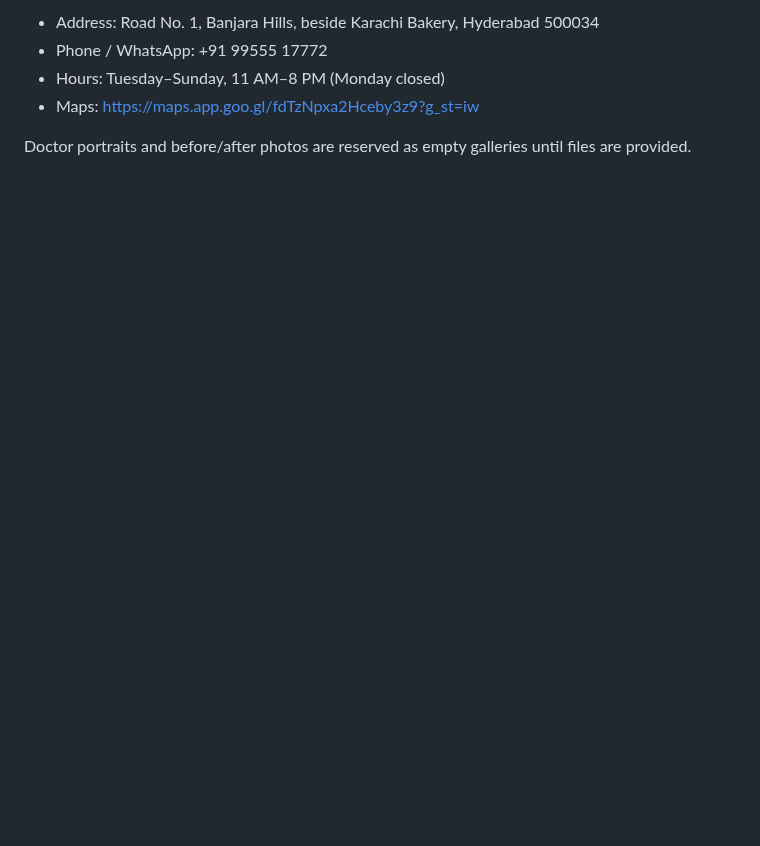
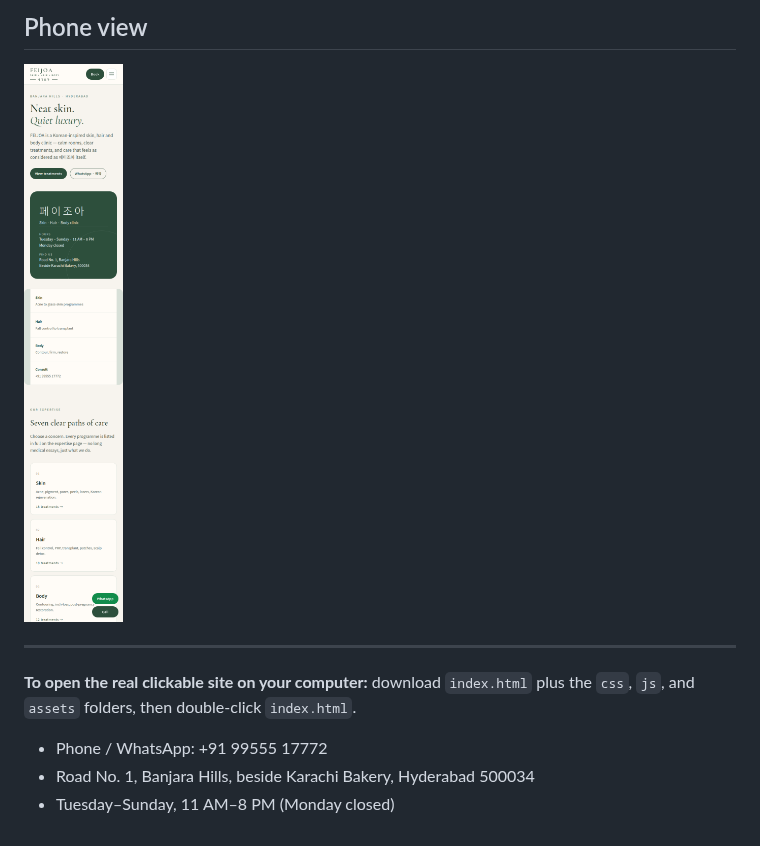
Before and after one commit to feijoaclinictoto-alt/feijoa, a Markdown page: README.md, the part around one of its changes. Rendered like a GitHub page; pictures changed too: preview/home-mobile.png (added); blank space fills up the shorter version.

```diff
--- a/README.md
+++ b/README.md
@@ -13,7 +12,12 @@ Open `index.html` in a browser (or any static host).
 
-- Address: Road No. 1, Banjara Hills, beside Karachi Bakery, Hyderabad 500034
+## Phone view
+
+![Homepage on phone](preview/home-mobile.png)
+
+---
+
+**To open the real clickable site on your computer:** download `index.html` plus the `css`, `js`, and `assets` folders, then double-click `index.html`.
+
 - Phone / WhatsApp: +91 99555 17772
-- Hours: Tuesday–Sunday, 11 AM–8 PM (Monday closed)
-- Maps: https://maps.app.goo.gl/fdTzNpxa2Hceby3z9?g_st=iw
-
-Doctor portraits and before/after photos are reserved as empty galleries until files are provided.
+- Road No. 1, Banjara Hills, beside Karachi Bakery, Hyderabad 500034
+- Tuesday–Sunday, 11 AM–8 PM (Monday closed)
```
Also changed, not shown: other parts of README.md (+6 -7 lines), preview/expertise-desktop.png (added), preview/home-desktop.png (added), preview/home-full.png (added), 1 other file.
